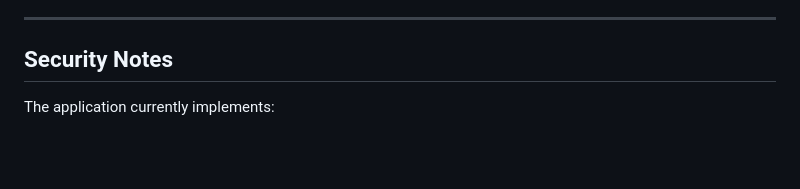
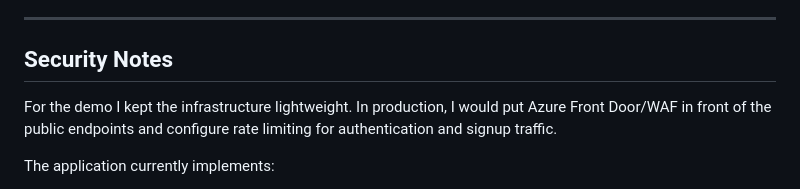
Before and after one commit to battleborndata-promotions/Azure-, a Markdown page: README.md, the part around the change. Rendered like a GitHub page; blank space fills up the shorter version.

Commit message:
Update README with security notes for production
Added security notes regarding production infrastructure and rate limiting.

```diff
--- a/README.md
+++ b/README.md
@@ -290,6 +290,8 @@ The vanilla implementation focuses on:
 
 ## Security Notes
 
+For the demo I kept the infrastructure lightweight. In production, I would put Azure Front Door/WAF in front of the public endpoints and configure rate limiting for authentication and signup traffic.
+
 The application currently implements:
 
 - Server-side password verification
```
